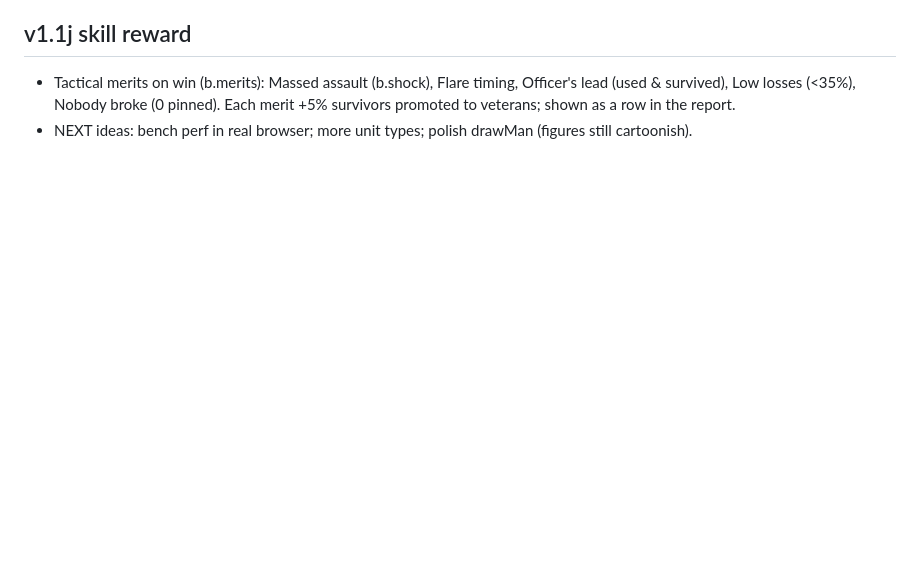
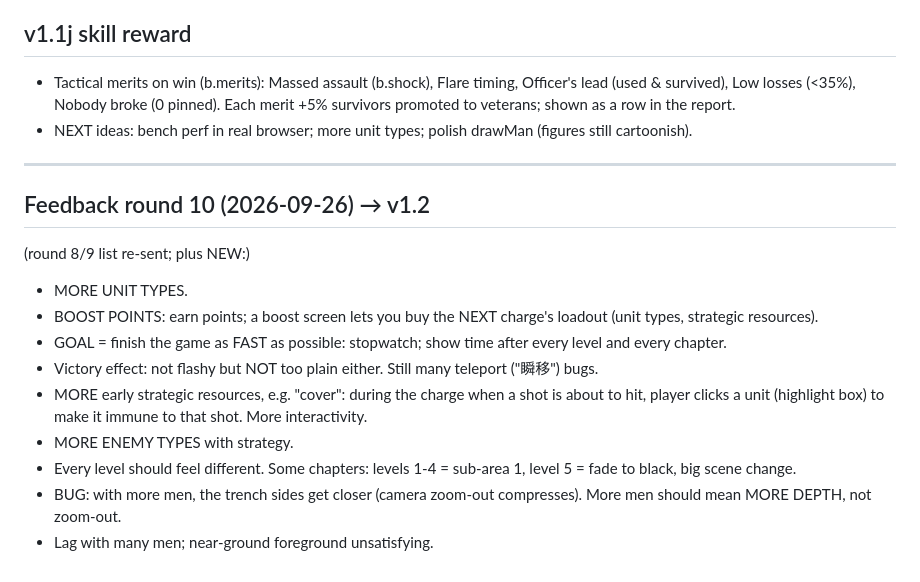
Before and after one commit to deawfwaef2/rush, a Markdown page: HANDOFF.md, the part around the change. Rendered like a GitHub page; blank space fills up the shorter version.

Commit message:
HANDOFF round 10

```diff
--- a/HANDOFF.md
+++ b/HANDOFF.md
@@ -198,3 +198,16 @@ NEW wishes:
 ## v1.1j skill reward
 - Tactical merits on win (b.merits): Massed assault (b.shock), Flare timing, Officer's lead (used & survived), Low losses (<35%), Nobody broke (0 pinned). Each merit +5% survivors promoted to veterans; shown as a row in the report.
 - NEXT ideas: bench perf in real browser; more unit types; polish drawMan (figures still cartoonish).
+
+---
+## Feedback round 10 (2026-09-26) → v1.2
+(round 8/9 list re-sent; plus NEW:)
+- MORE UNIT TYPES.
+- BOOST POINTS: earn points; a boost screen lets you buy the NEXT charge's loadout (unit types, strategic resources).
+- GOAL = finish the game as FAST as possible: stopwatch; show time after every level and every chapter.
+- Victory effect: not flashy but NOT too plain either. Still many teleport ("瞬移") bugs.
+- MORE early strategic resources, e.g. "cover": during the charge when a shot is about to hit, player clicks a unit (highlight box) to make it immune to that shot. More interactivity.
+- MORE ENEMY TYPES with strategy.
+- Every level should feel different. Some chapters: levels 1-4 = sub-area 1, level 5 = fade to black, big scene change.
+- BUG: with more men, the trench sides get closer (camera zoom-out compresses). More men should mean MORE DEPTH, not zoom-out.
+- Lag with many men; near-ground foreground unsatisfying.
```
